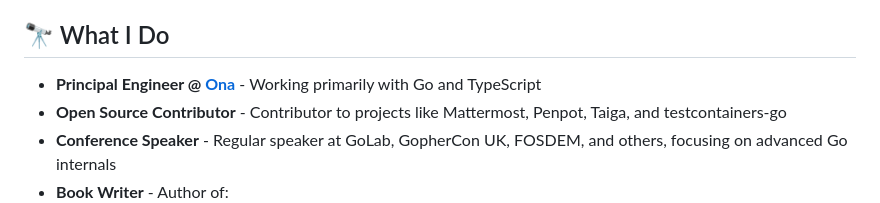
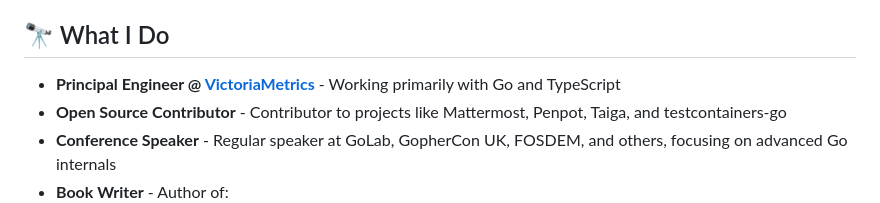
Before and after one commit to jespino/jespino, a Markdown page: README.md, the part around the change. Rendered like a GitHub page.

Commit message:
Update employer to VictoriaMetrics
Co-Authored-By: Claude Opus 4.8 <noreply@anthropic.com>

```diff
--- a/README.md
+++ b/README.md
@@ -6,7 +6,7 @@ I'm a software engineer passionate about understanding how things work at a fund
 
 ## 🔭 What I Do
 
-- **Principal Engineer @ [Ona](https://ona.com)** - Working primarily with Go and TypeScript
+- **Principal Engineer @ [VictoriaMetrics](https://victoriametrics.com)** - Working primarily with Go and TypeScript
 - **Open Source Contributor** - Contributor to projects like Mattermost, Penpot, Taiga, and testcontainers-go
 - **Conference Speaker** - Regular speaker at GoLab, GopherCon UK, FOSDEM, and others, focusing on advanced Go internals
 - **Book Writer** - Author of:
```
